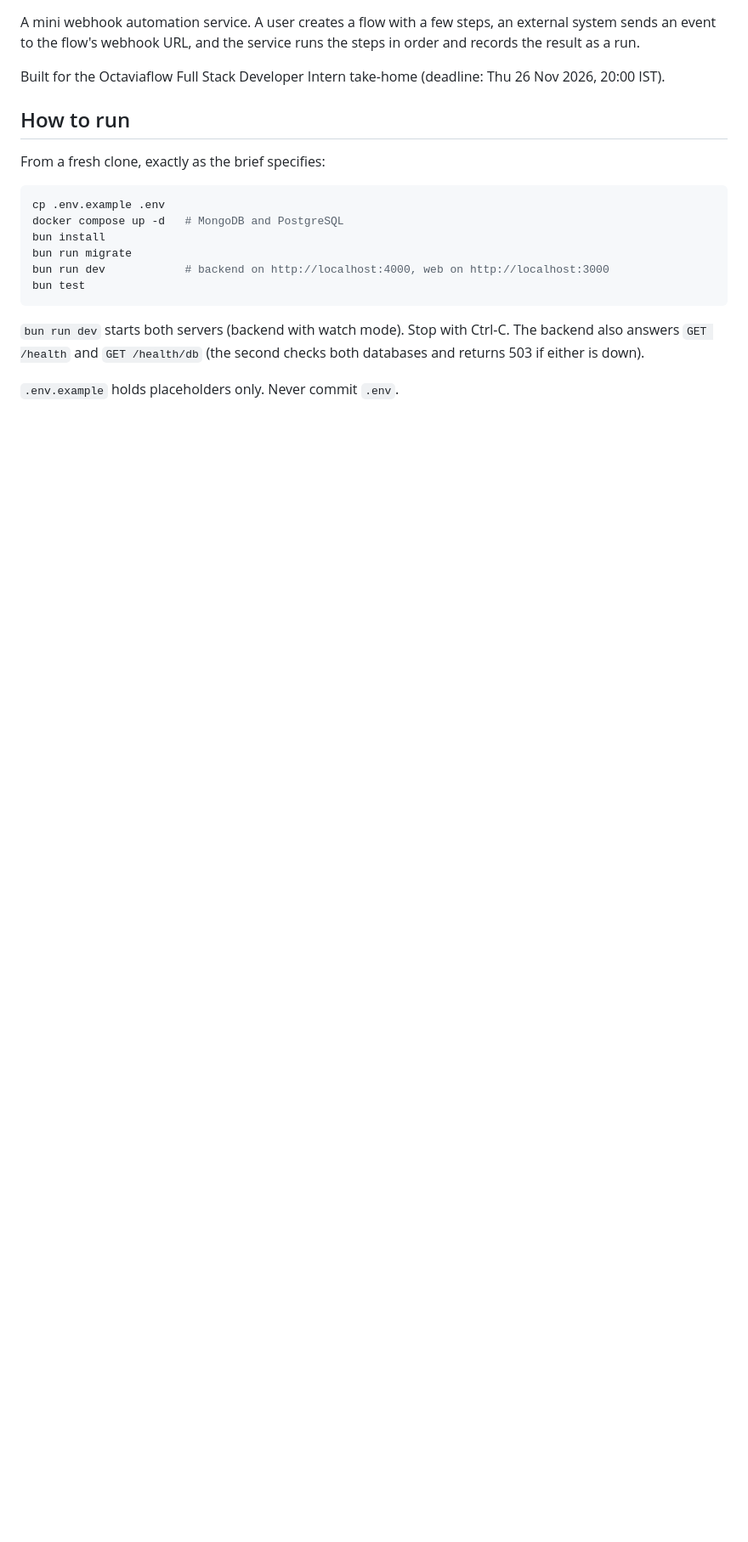
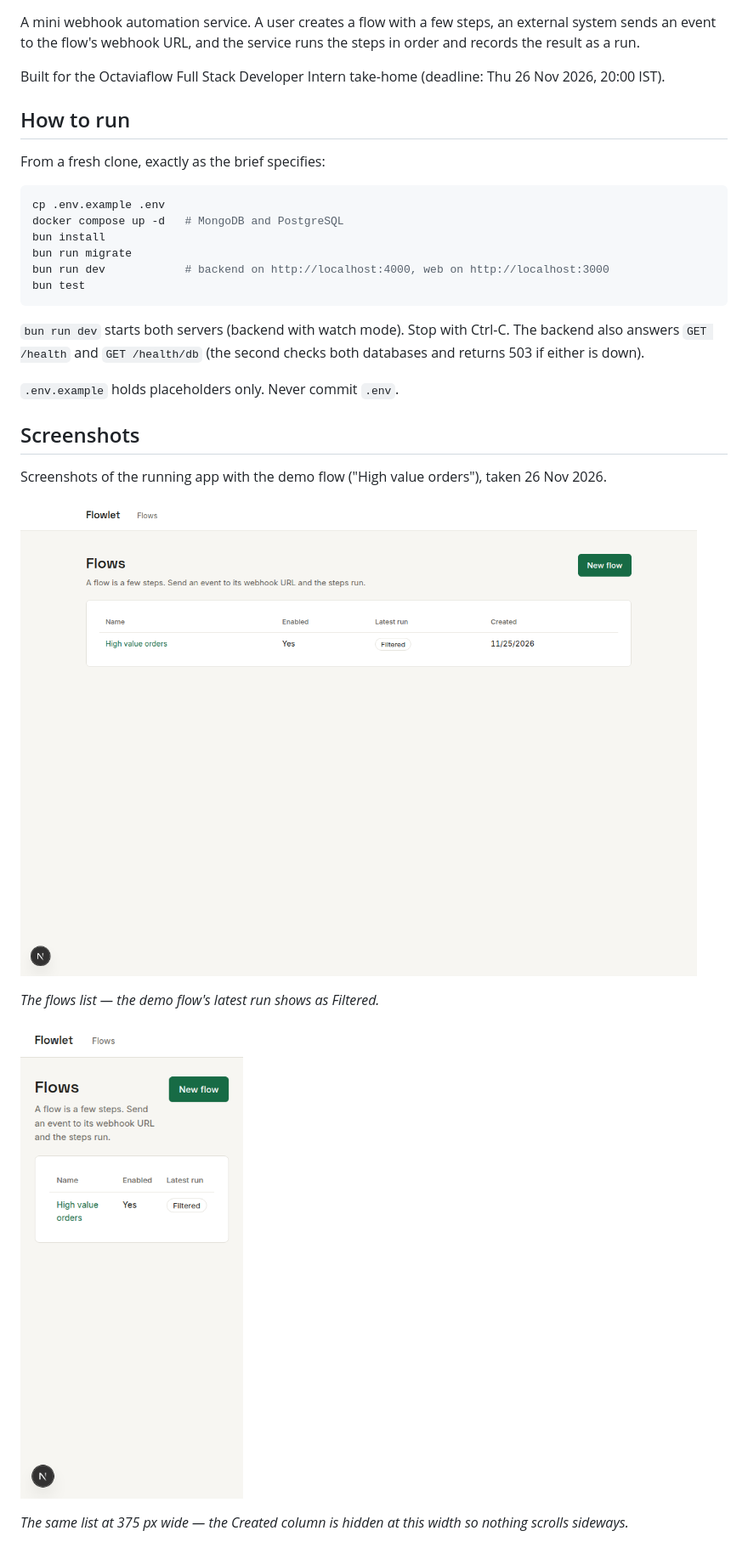
Before and after one commit to sivasaiboggu/flowlet, a Markdown page: README.md, the part around one of its changes. Shown at 85% size. GitHub-like rendering; pictures changed too: preview/flows-desktop.png (added), preview/flows-mobile.png (added); blank space fills up the shorter version.

Commit message:
Docs: add screenshots to README, update hours to 4h45m

```diff
--- a/README.md
+++ b/README.md
@@ -25,3 +25,18 @@ Ctrl-C. The backend also answers `GET /health` and `GET /health/db`
 (the second checks both databases and returns 503 if either is down).
 
 `.env.example` holds placeholders only. Never commit `.env`.
+
+## Screenshots
+
+Screenshots of the running app with the demo flow ("High value orders"),
+taken 26 Nov 2026.
+
+![Flows list](preview/flows-desktop.png)
+
+*The flows list — the demo flow's latest run shows as Filtered.*
+
+![Flows list on a phone](preview/flows-mobile.png)
+
+*The same list at 375 px wide — the Created column is hidden at this
+width so nothing scrolls sideways.*
+
```
Also changed, not shown: other parts of README.md (+29 -12 lines), COMMITS.md (+7 -0 lines), HOURS.md (+19 -0 lines), preview/flow-detail.png (added), preview/flows-new.png (added), preview/run-timeline.png (added).
